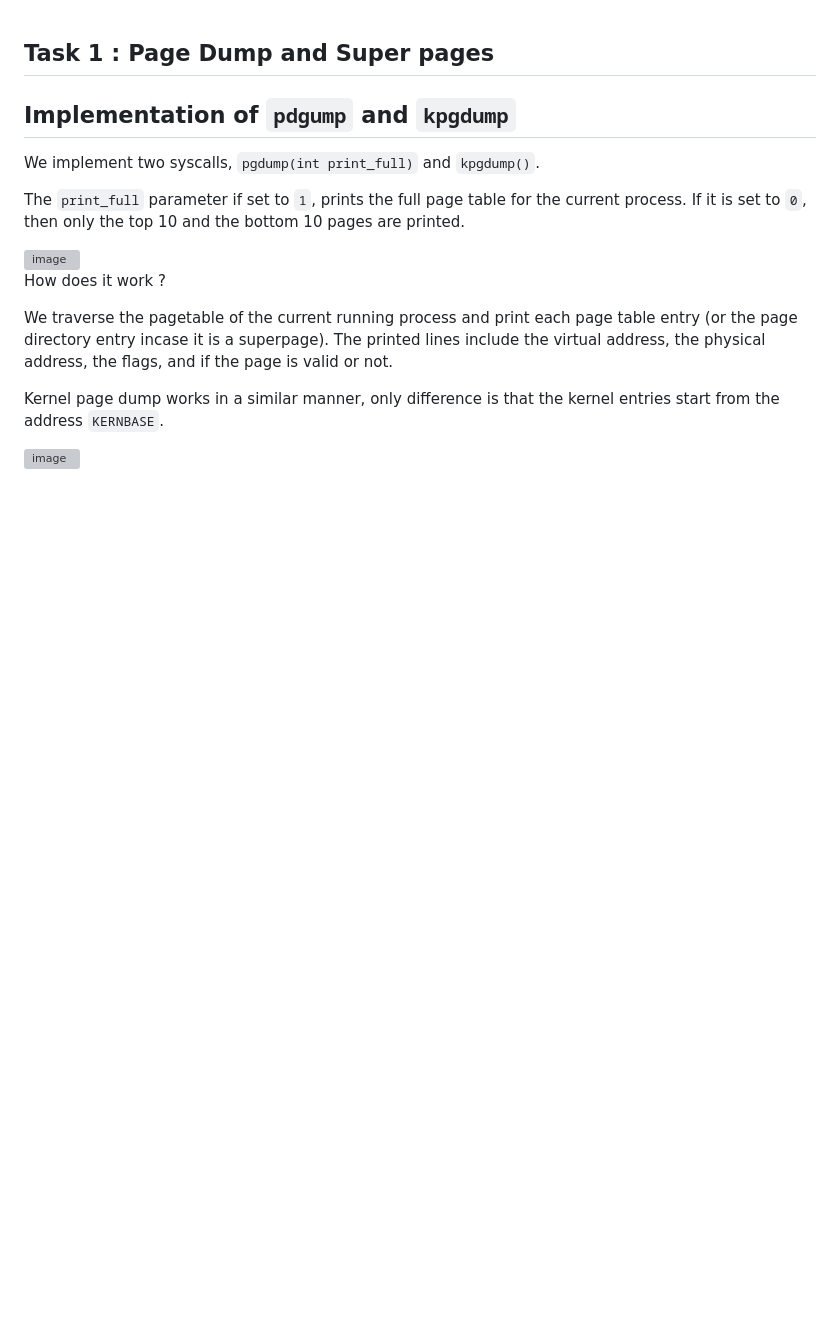
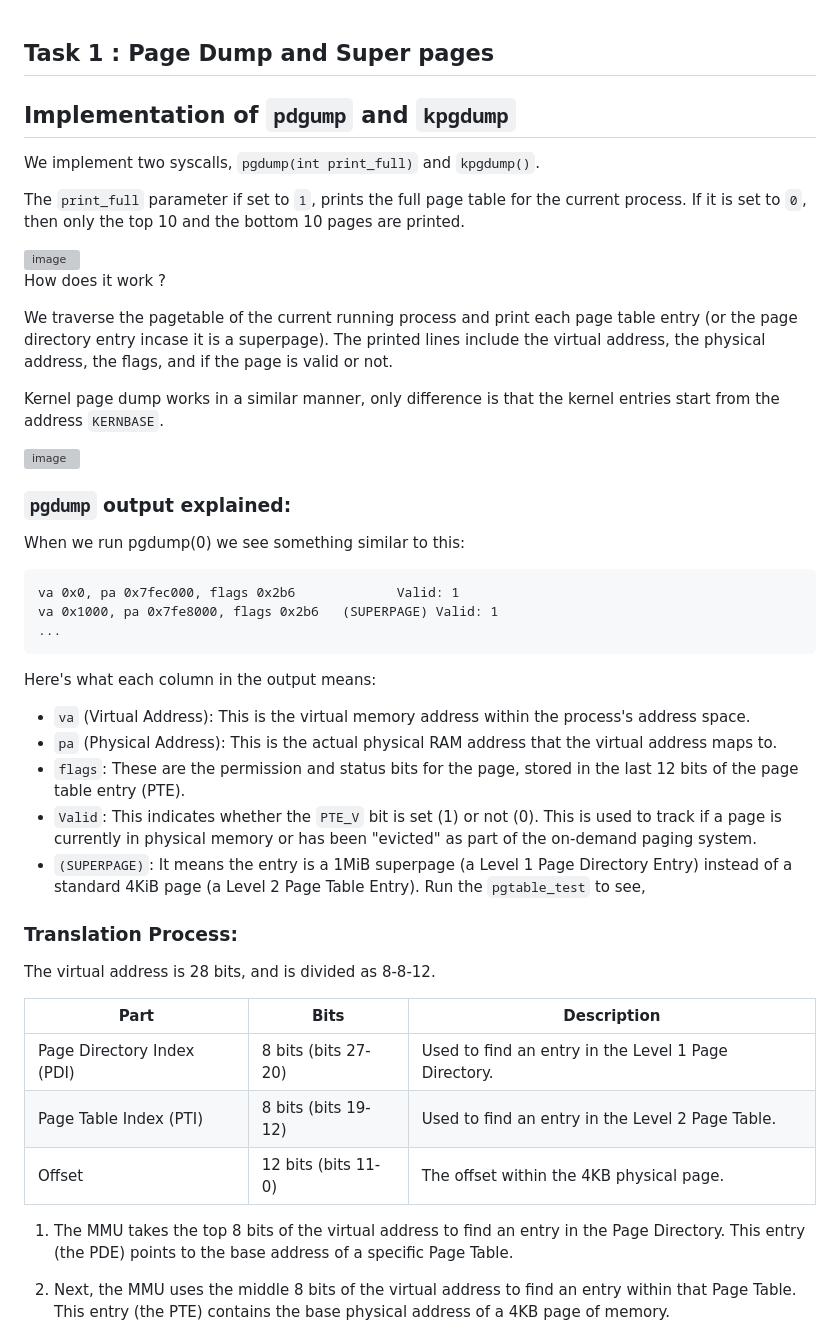
Before and after one commit to jsmaskeen/CS330-Assignments, a Markdown page: docs/assignment_3.md, the part around one of its changes. Rendered like a GitHub page; blank space fills up the shorter version; grey boxes are pictures that could not be loaded.

````diff
--- a/docs/assignment_3.md
+++ b/docs/assignment_3.md
@@ -18,3 +18,38 @@ Kernel page dump works in a similar manner, only difference is that the kernel e
 
 <img src="https://i.ibb.co/ycZVpLWD/image.png" alt="image" border="0">
 
+
+### `pgdump` output explained:
+
+When we run pgdump(0) we see something similar to this:
+
+```
+va 0x0, pa 0x7fec000, flags 0x2b6             Valid: 1
+va 0x1000, pa 0x7fe8000, flags 0x2b6   (SUPERPAGE) Valid: 1
+...
+```
+
+Here's what each column in the output means:
+
+  - `va` (Virtual Address): This is the virtual memory address within the process's address space.
+  - `pa` (Physical Address): This is the actual physical RAM address that the virtual address maps to.
+  - `flags`: These are the permission and status bits for the page, stored in the last 12 bits of the page table entry (PTE).
+  - `Valid`: This indicates whether the `PTE_V` bit is set (1) or not (0). This is used to track if a page is currently in physical memory or has been "evicted" as part of the on-demand paging system.
+  - `(SUPERPAGE)`: It means the entry is a 1MiB superpage (a Level 1 Page Directory Entry) instead of a standard 4KiB page (a Level 2 Page Table Entry). Run the `pgtable_test` to see,
+
+
+### Translation Process:
+
+The virtual address is 28 bits, and is divided as 8-8-12.
+
+| Part                  | Bits             | Description                                        |
+|------------------------|------------------|----------------------------------------------------|
+| Page Directory Index (PDI) | 8 bits (bits 27-20) | Used to find an entry in the Level 1 Page Directory. |
+| Page Table Index (PTI)     | 8 bits (bits 19-12) | Used to find an entry in the Level 2 Page Table.    |
+| Offset                   | 12 bits (bits 11-0) | The offset within the 4KB physical page.            |
+
+
+1. The MMU takes the top 8 bits of the virtual address to find an entry in the Page Directory. This entry (the PDE) points to the base address of a specific Page Table.
+
+2. Next, the MMU uses the middle 8 bits of the virtual address to find an entry within that Page Table. This entry (the PTE) contains the base physical address of a 4KB page of memory.
+
````
Also changed, not shown: other parts of docs/assignment_3.md (+43 -2 lines).
